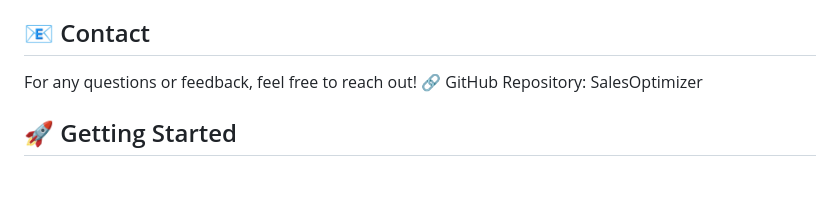
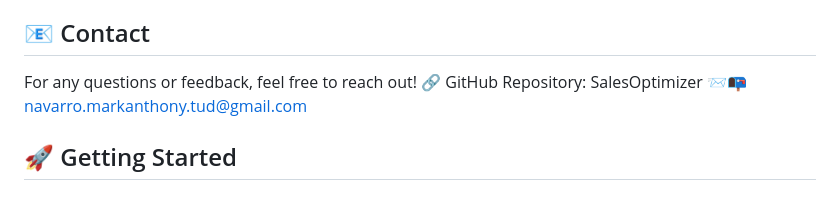
Before and after one commit to max31337/SalesOptimizer-, a Markdown page: README.md, the part around the change. GitHub-like rendering.

```diff
--- a/README.md
+++ b/README.md
@@ -34,7 +34,7 @@ This project is licensed under the Apache License 2.0. You are free to use, modi
 ## 📧 Contact
 For any questions or feedback, feel free to reach out!
 🔗 GitHub Repository: SalesOptimizer
-
+📨📭 navarro.markanthony.tud@gmail.com
 
 ## 🚀 Getting Started
 ### 1️⃣ Clone the Repository
```
